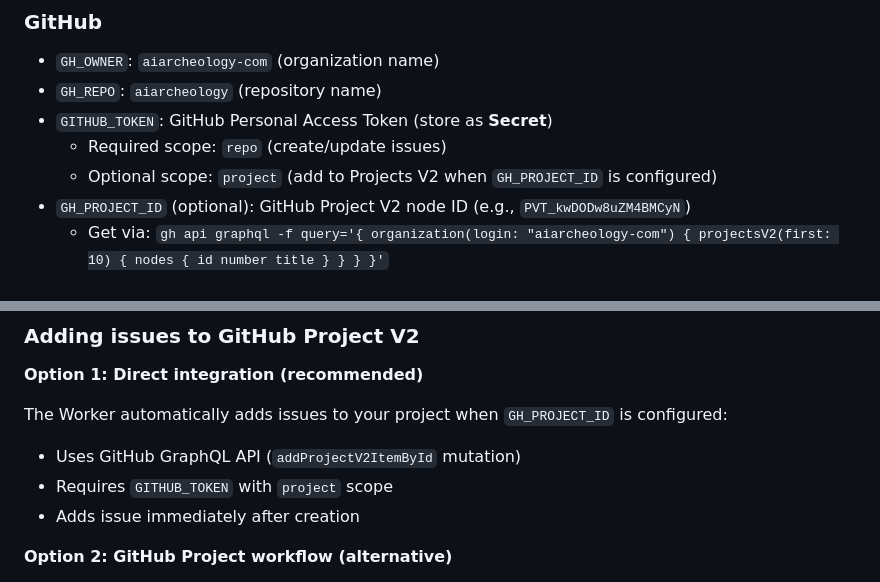
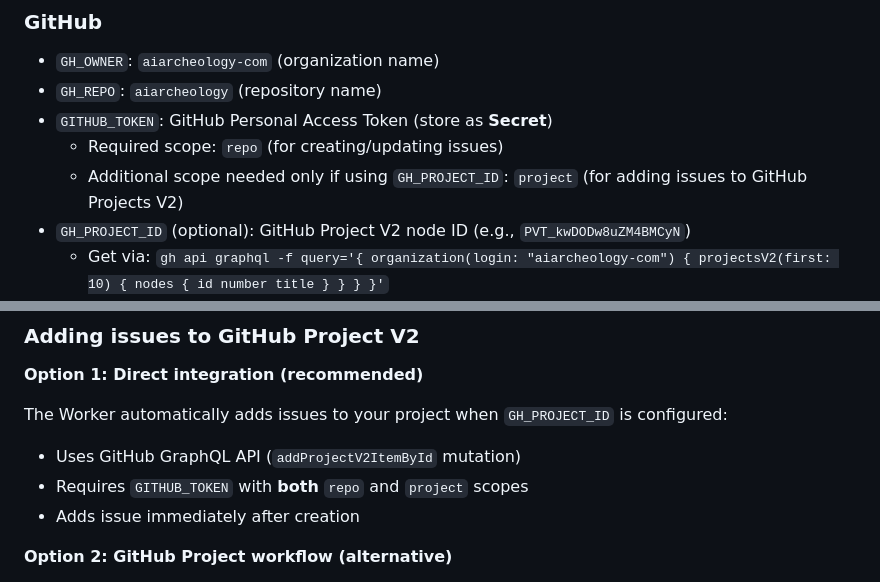
Before and after one commit to aiarcheology-com/aiarcheology, a Markdown page: cloudflare/README.md, 2 parts joined by grey strips. Rendered like a GitHub page.

Commit message:
[AIA-0218] Clarify GITHUB_TOKEN scope requirements
Make it explicit that the 'project' scope is only needed when using the
optional GH_PROJECT_ID feature for Projects V2 integration. This prevents
users from unnecessarily over-provisioning token permissions when they
only need basic issue creation functionality.

Co-Authored-By: Claude Opus 4.6 <noreply@anthropic.com>

```diff
--- a/cloudflare/README.md
+++ b/cloudflare/README.md
@@ -81,8 +81,8 @@ In Cloudflare Worker **Settings → Variables**, set:
 - `GH_OWNER`: `aiarcheology-com` (organization name)
 - `GH_REPO`: `aiarcheology` (repository name)
 - `GITHUB_TOKEN`: GitHub Personal Access Token (store as **Secret**)
-  - Required scope: `repo` (create/update issues)
-  - Optional scope: `project` (add to Projects V2 when `GH_PROJECT_ID` is configured)
+  - Required scope: `repo` (for creating/updating issues)
+  - Additional scope needed only if using `GH_PROJECT_ID`: `project` (for adding issues to GitHub Projects V2)
 - `GH_PROJECT_ID` (optional): GitHub Project V2 node ID (e.g., `PVT_kwDODw8uZM4BMCyN`)
   - Get via: `gh api graphql -f query='{ organization(login: "aiarcheology-com") { projectsV2(first: 10) { nodes { id number title } } } }'`
   - If not set, issues will still be created but not automatically added to the project
@@ -108,7 +108,7 @@ Adjust in `cloudflare/sentry-github-relay-worker.js` if you want different label
 
 The Worker automatically adds issues to your project when `GH_PROJECT_ID` is configured:
 - Uses GitHub GraphQL API (`addProjectV2ItemById` mutation)
-- Requires `GITHUB_TOKEN` with `project` scope
+- Requires `GITHUB_TOKEN` with **both** `repo` and `project` scopes
 - Adds issue immediately after creation
 
 **Option 2: GitHub Project workflow (alternative)**
```
